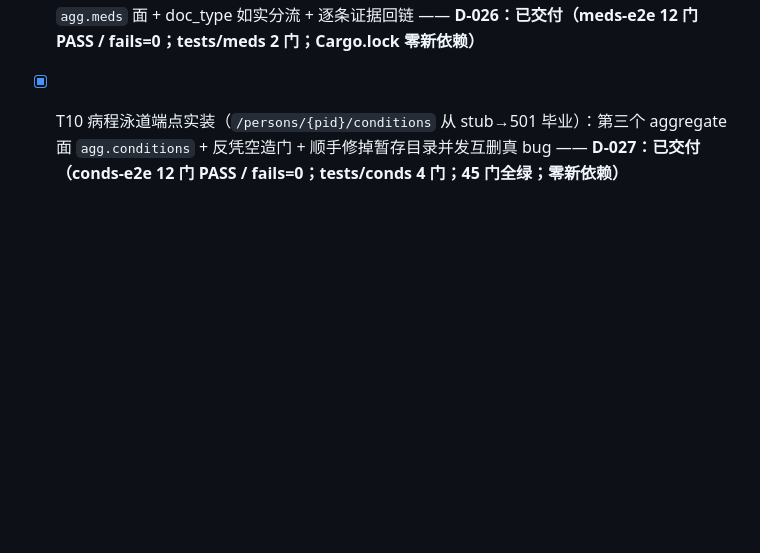
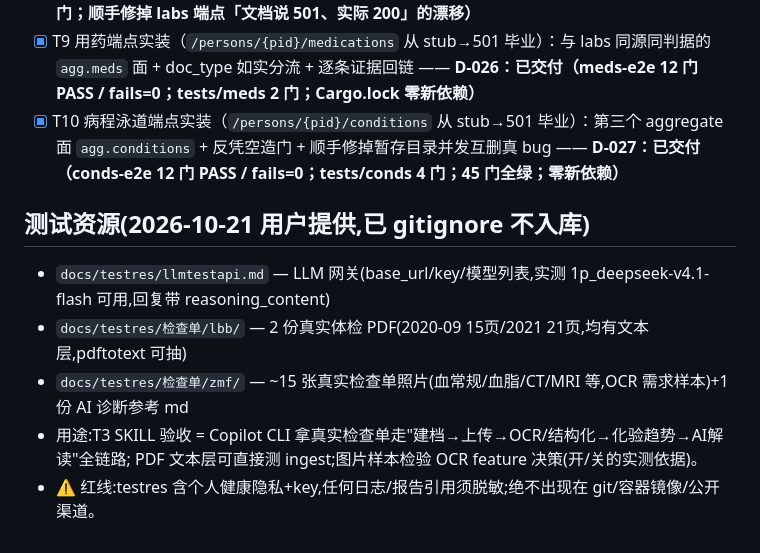
Before and after one commit to lbbit/medme_pro, a Markdown page: PLAN.md, the part around the change. Drawn GitHub-style; blank space fills up the shorter version.

Commit message:
plan: testres registered (gitignored, private)

```diff
--- a/PLAN.md
+++ b/PLAN.md
@@ -246,3 +246,12 @@
 - [x] T8 人类可读接口文档（目标验收⑤）：`docs/API.md` 由运行时 OpenAPI 自动生成 + 漂移门禁 —— **D-025：已交付（api-doc-check.sh 8 门 PASS / fails=0；tests/apidoc 3 门；单测 1 门；顺手修掉 labs 端点「文档说 501、实际 200」的漂移）**
 - [x] T9 用药端点实装（`/persons/{pid}/medications` 从 stub→501 毕业）：与 labs 同源同判据的 `agg.meds` 面 + doc_type 如实分流 + 逐条证据回链 —— **D-026：已交付（meds-e2e 12 门 PASS / fails=0；tests/meds 2 门；Cargo.lock 零新依赖）**
 - [x] T10 病程泳道端点实装（`/persons/{pid}/conditions` 从 stub→501 毕业）：第三个 aggregate 面 `agg.conditions` + 反凭空造门 + 顺手修掉暂存目录并发互删真 bug —— **D-027：已交付（conds-e2e 12 门 PASS / fails=0；tests/conds 4 门；45 门全绿；零新依赖）**
+
+## 测试资源(2026-10-21 用户提供,已 gitignore 不入库)
+
+- `docs/testres/llmtestapi.md` — LLM 网关(base_url/key/模型列表,实测 1p_deepseek-v4.1-flash 可用,回复带 reasoning_content)
+- `docs/testres/检查单/lbb/` — 2 份真实体检 PDF(2020-09 15页/2021 21页,均有文本层,pdftotext 可抽)
+- `docs/testres/检查单/zmf/` — ~15 张真实检查单照片(血常规/血脂/CT/MRI 等,OCR 需求样本)+1 份 AI 诊断参考 md
+- 用途:T3 SKILL 验收 = Copilot CLI 拿真实检查单走"建档→上传→OCR/结构化→化验趋势→AI解读"全链路;
+  PDF 文本层可直接测 ingest;图片样本检验 OCR feature 决策(开/关的实测依据)。
+- ⚠️ 红线:testres 含个人健康隐私+key,任何日志/报告引用须脱敏;绝不出现在 git/容器镜像/公开渠道。
```
